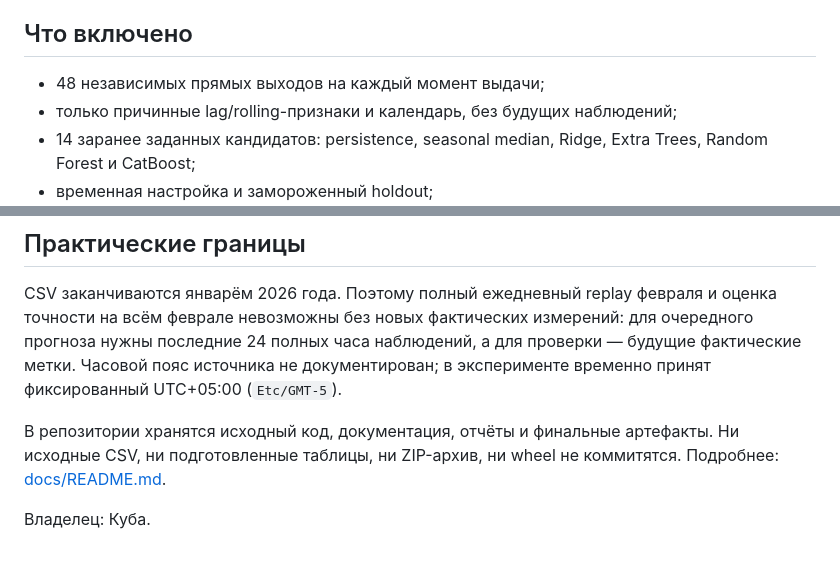
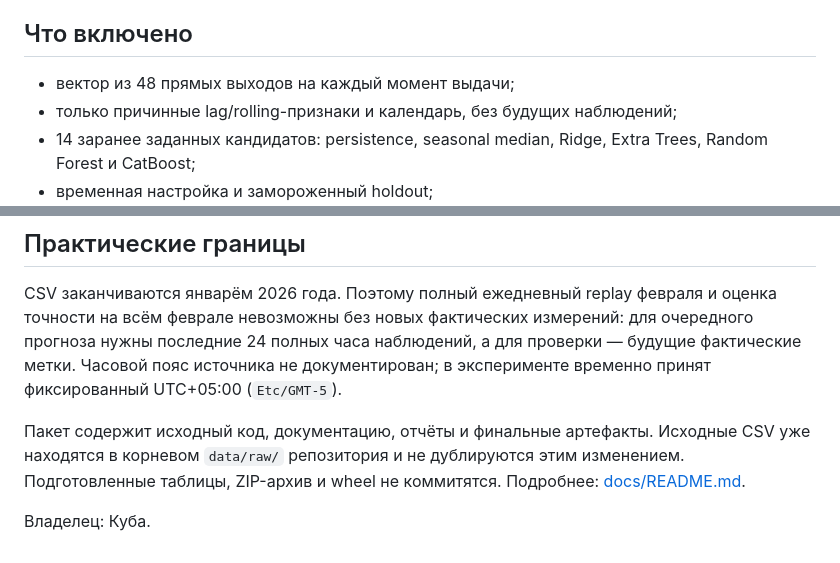
Before and after one commit to BAITC-Hacks/hack-07de2d2d-pushin-code, a Markdown page: ml-prognoz-model/README.md, 2 parts joined by grey strips. Rendered like a GitHub page.

```diff
--- a/ml-prognoz-model/README.md
+++ b/ml-prognoz-model/README.md
@@ -6,7 +6,7 @@
 
 ## Что включено
 
-- 48 независимых прямых выходов на каждый момент выдачи;
+- вектор из 48 прямых выходов на каждый момент выдачи;
 - только причинные lag/rolling-признаки и календарь, без будущих наблюдений;
 - 14 заранее заданных кандидатов: persistence, seasonal median, Ridge, Extra Trees, Random Forest и CatBoost;
 - временная настройка и замороженный holdout;
@@ -37,6 +37,6 @@ uv run wind-forecast --config configs/history.json predict \
 
 CSV заканчиваются январём 2026 года. Поэтому полный ежедневный replay февраля и оценка точности на всём феврале невозможны без новых фактических измерений: для очередного прогноза нужны последние 24 полных часа наблюдений, а для проверки — будущие фактические метки. Часовой пояс источника не документирован; в эксперименте временно принят фиксированный UTC+05:00 (`Etc/GMT-5`).
 
-В репозитории хранятся исходный код, документация, отчёты и финальные артефакты. Ни исходные CSV, ни подготовленные таблицы, ни ZIP-архив, ни wheel не коммитятся. Подробнее: [docs/README.md](docs/README.md).
+Пакет содержит исходный код, документацию, отчёты и финальные артефакты. Исходные CSV уже находятся в корневом `data/raw/` репозитория и не дублируются этим изменением. Подготовленные таблицы, ZIP-архив и wheel не коммитятся. Подробнее: [docs/README.md](docs/README.md).
 
 Владелец: Куба.
```
Also changed, not shown: ml-prognoz-model/docs/README.md (+1 -1 lines), ml-prognoz-model/docs/reproducibility.md (+3 -1 lines).
